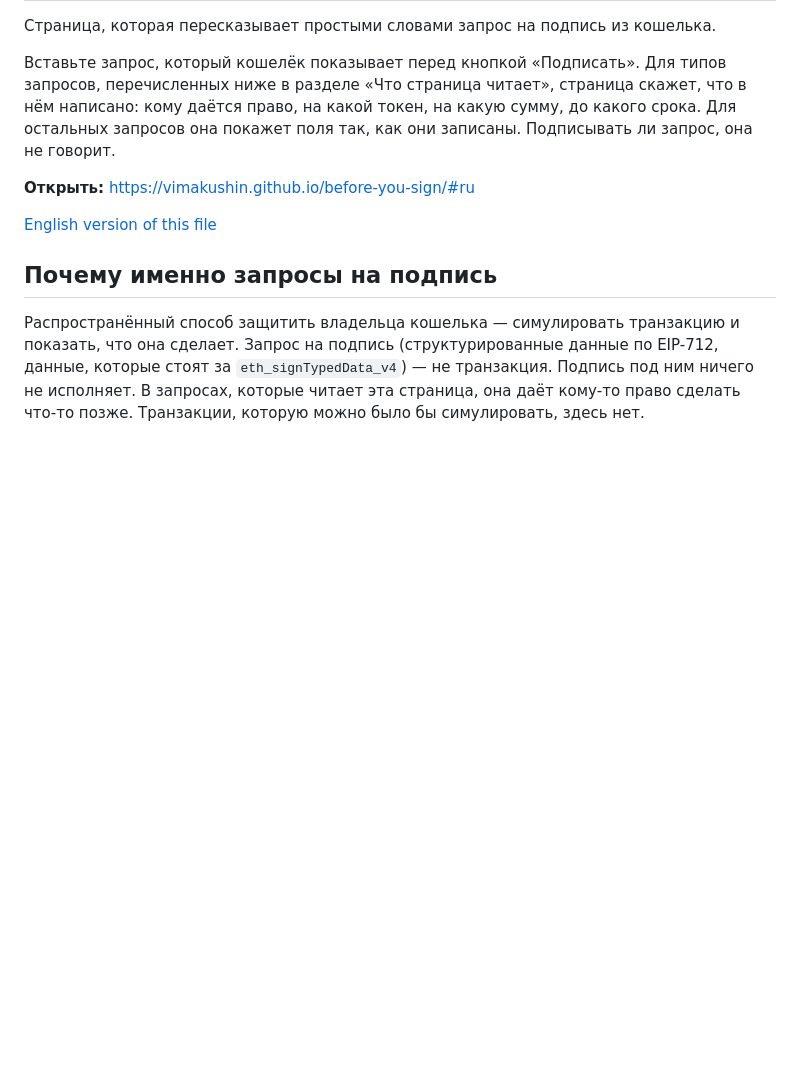
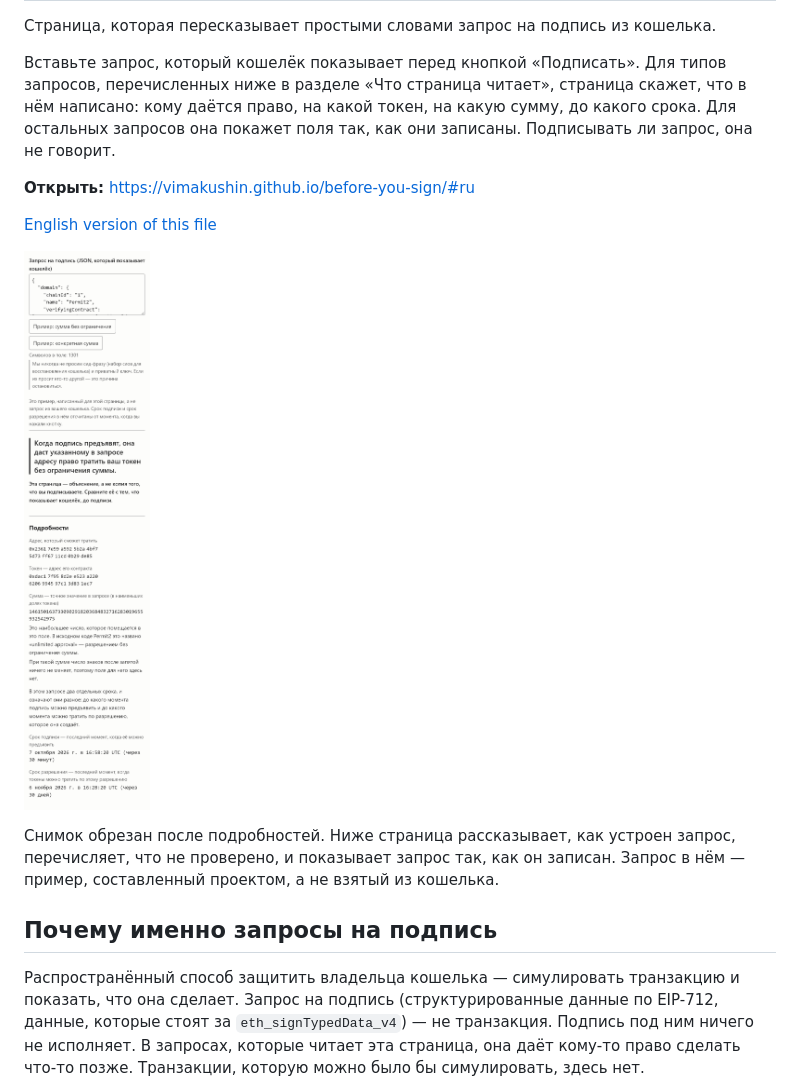
Before and after one commit to vimakushin/before-you-sign, a Markdown page: README.ru.md, the part around the change. Rendered like a GitHub page; pictures changed too: docs/answer-ru.png (added); blank space fills up the shorter version.

```diff
--- a/README.ru.md
+++ b/README.ru.md
@@ -7,6 +7,10 @@
 **Открыть:** https://vimakushin.github.io/before-you-sign/#ru
 
 [English version of this file](README.md)
+
+![Начало ответа страницы на первый встроенный пример, в окне браузера шириной с телефон: одно предложение о том, что даёт подпись, и дальше каждое значение из запроса на отдельной строке.](docs/answer-ru.png)
+
+Снимок обрезан после подробностей. Ниже страница рассказывает, как устроен запрос, перечисляет, что не проверено, и показывает запрос так, как он записан. Запрос в нём — пример, составленный проектом, а не взятый из кошелька.
 
 ## Почему именно запросы на подпись
 
```
Also changed, not shown: README.md (+4 -0 lines), docs/answer-en.png (added), 7 other files.
